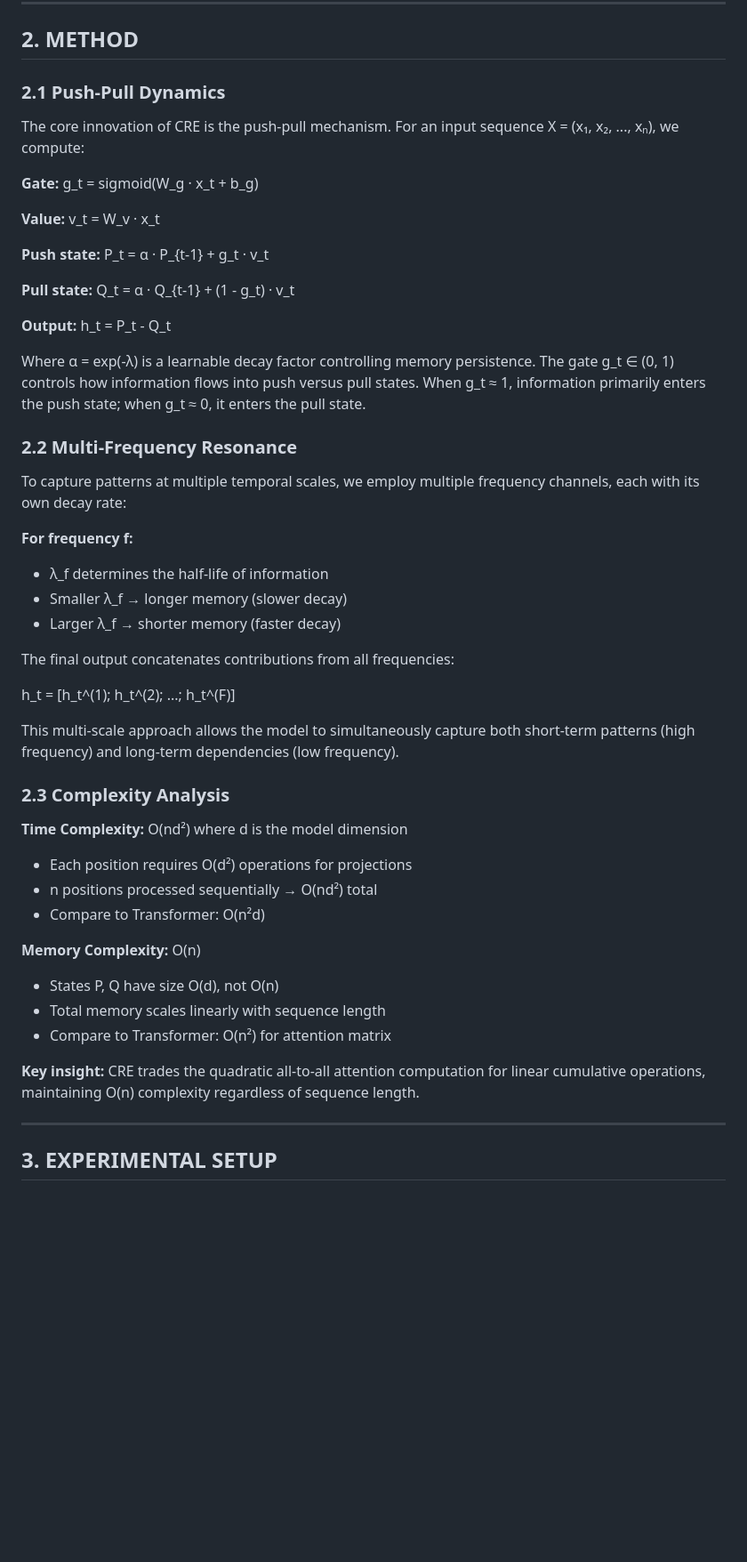
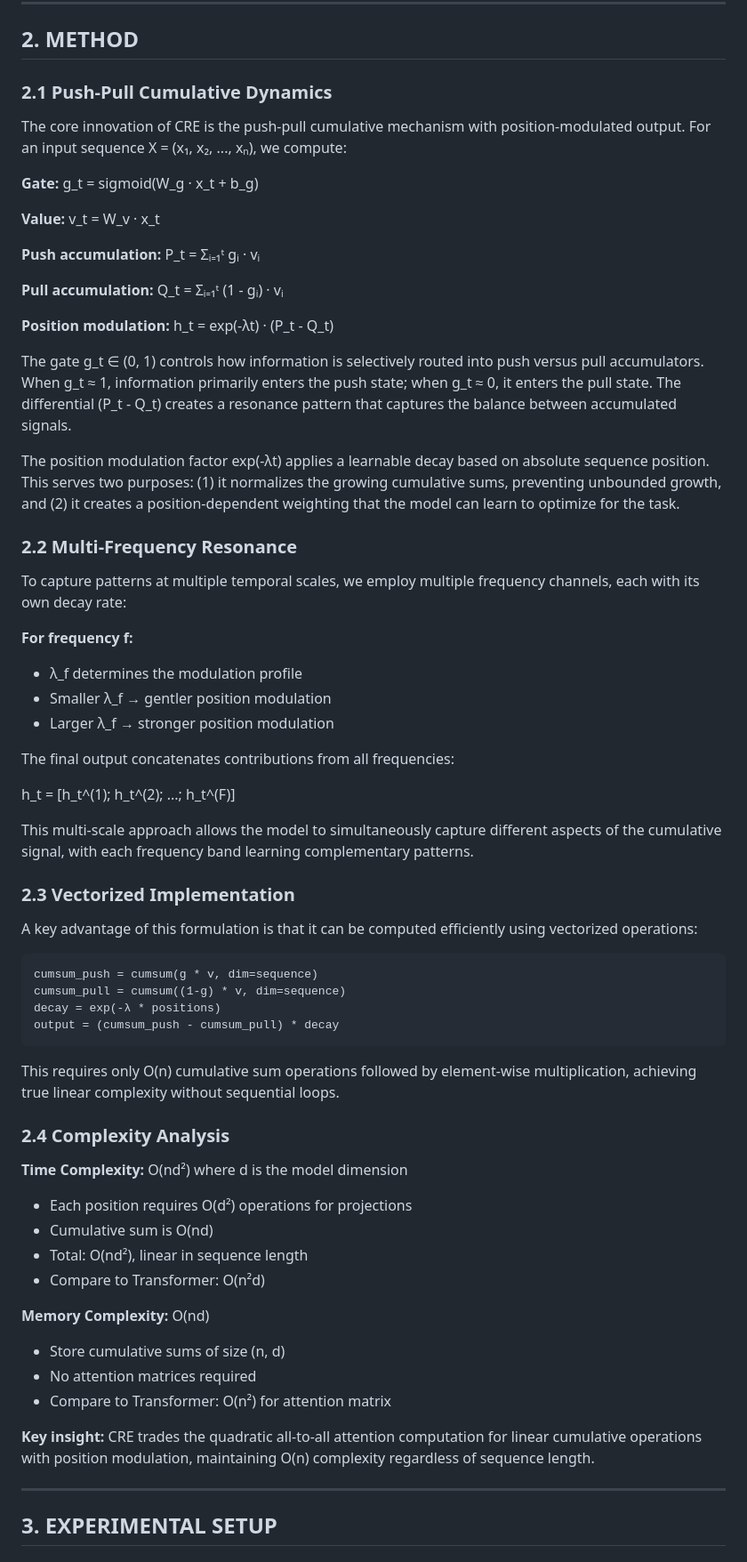
Before and after one commit to Hammenforce/CRE, a Markdown page: CRE_Paper_PlainText.md, the part around the change printed below. Shown: that part at 89% size. Rendered like a GitHub page; blank space fills up the shorter version.

````diff
--- a/CRE_Paper_PlainText.md
+++ b/CRE_Paper_PlainText.md
@@ -39,50 +39,66 @@ This work introduces Complex Resonance Embedding (CRE), an alternative approach
 
 ## 2. METHOD
 
-### 2.1 Push-Pull Dynamics
+### 2.1 Push-Pull Cumulative Dynamics
 
-The core innovation of CRE is the push-pull mechanism. For an input sequence X = (x₁, x₂, ..., xₙ), we compute:
+The core innovation of CRE is the push-pull cumulative mechanism with position-modulated output. For an input sequence X = (x₁, x₂, ..., xₙ), we compute:
 
 **Gate:** g_t = sigmoid(W_g · x_t + b_g)
 
 **Value:** v_t = W_v · x_t
 
-**Push state:** P_t = α · P_{t-1} + g_t · v_t
+**Push accumulation:** P_t = Σᵢ₌₁ᵗ gᵢ · vᵢ
 
-**Pull state:** Q_t = α · Q_{t-1} + (1 - g_t) · v_t
+**Pull accumulation:** Q_t = Σᵢ₌₁ᵗ (1 - gᵢ) · vᵢ
 
-**Output:** h_t = P_t - Q_t
+**Position modulation:** h_t = exp(-λt) · (P_t - Q_t)
 
-Where α = exp(-λ) is a learnable decay factor controlling memory persistence. The gate g_t ∈ (0, 1) controls how information flows into push versus pull states. When g_t ≈ 1, information primarily enters the push state; when g_t ≈ 0, it enters the pull state.
+The gate g_t ∈ (0, 1) controls how information is selectively routed into push versus pull accumulators. When g_t ≈ 1, information primarily enters the push state; when g_t ≈ 0, it enters the pull state. The differential (P_t - Q_t) creates a resonance pattern that captures the balance between accumulated signals.
+
+The position modulation factor exp(-λt) applies a learnable decay based on absolute sequence position. This serves two purposes: (1) it normalizes the growing cumulative sums, preventing unbounded growth, and (2) it creates a position-dependent weighting that the model can learn to optimize for the task.
 
 ### 2.2 Multi-Frequency Resonance
 
 To capture patterns at multiple temporal scales, we employ multiple frequency channels, each with its own decay rate:
 
 **For frequency f:**
-- λ_f determines the half-life of information
-- Smaller λ_f → longer memory (slower decay)
-- Larger λ_f → shorter memory (faster decay)
+- λ_f determines the modulation profile
+- Smaller λ_f → gentler position modulation
+- Larger λ_f → stronger position modulation
 
 The final output concatenates contributions from all frequencies:
 
 h_t = [h_t^(1); h_t^(2); ...; h_t^(F)]
 
-This multi-scale approach allows the model to simultaneously capture both short-term patterns (high frequency) and long-term dependencies (low frequency).
+This multi-scale approach allows the model to simultaneously capture different aspects of the cumulative signal, with each frequency band learning complementary patterns.
 
-### 2.3 Complexity Analysis
+### 2.3 Vectorized Implementation
+
+A key advantage of this formulation is that it can be computed efficiently using vectorized operations:
+
+```
+cumsum_push = cumsum(g * v, dim=sequence)
+cumsum_pull = cumsum((1-g) * v, dim=sequence)
+decay = exp(-λ * positions)
+output = (cumsum_push - cumsum_pull) * decay
+```
+
+This requires only O(n) cumulative sum operations followed by element-wise multiplication, achieving true linear complexity without sequential loops.
+
+### 2.4 Complexity Analysis
 
 **Time Complexity:** O(nd²) where d is the model dimension
 - Each position requires O(d²) operations for projections
-- n positions processed sequentially → O(nd²) total
+- Cumulative sum is O(nd)
+- Total: O(nd²), linear in sequence length
 - Compare to Transformer: O(n²d)
 
-**Memory Complexity:** O(n)
-- States P, Q have size O(d), not O(n)
-- Total memory scales linearly with sequence length
+**Memory Complexity:** O(nd)
+- Store cumulative sums of size (n, d)
+- No attention matrices required
 - Compare to Transformer: O(n²) for attention matrix
 
-**Key insight:** CRE trades the quadratic all-to-all attention computation for linear cumulative operations, maintaining O(n) complexity regardless of sequence length.
+**Key insight:** CRE trades the quadratic all-to-all attention computation for linear cumulative operations with position modulation, maintaining O(n) complexity regardless of sequence length.
 
 ---
 
````
Also changed, not shown: other parts of CRE_Paper_PlainText.md (+1 -1 lines).
